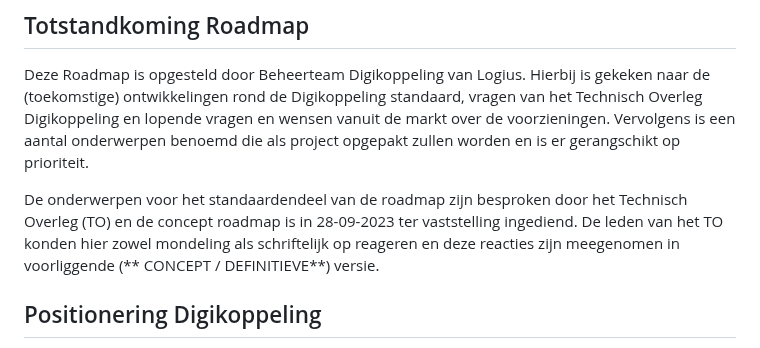
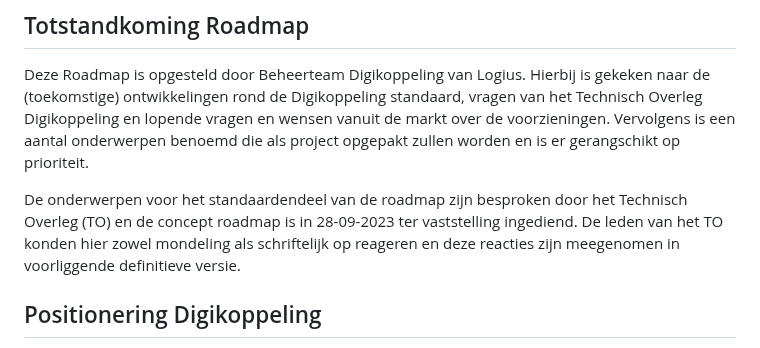
Before and after one commit to Logius-standaarden/Digikoppeling-Algemeen, a Markdown page: Digikoppeling_Roadmap_2024_2025.md, the part around the change. Rendered like a GitHub page.

```diff
--- a/Digikoppeling_Roadmap_2024_2025.md
+++ b/Digikoppeling_Roadmap_2024_2025.md
@@ -33,7 +33,7 @@ De Roadmap Digikoppeling heeft als doel te beschrijven hoe de Digikoppeling stan
 
 Deze Roadmap is opgesteld door Beheerteam Digikoppeling van Logius. Hierbij is gekeken naar de (toekomstige) ontwikkelingen rond de Digikoppeling standaard, vragen van het Technisch Overleg Digikoppeling en lopende vragen en wensen vanuit de markt over de voorzieningen. Vervolgens is een aantal onderwerpen benoemd die als project opgepakt zullen worden en is er gerangschikt op prioriteit.
 
-De onderwerpen voor het standaardendeel van de roadmap zijn  besproken door het Technisch Overleg (TO) en de concept roadmap is in 28-09-2023 ter vaststelling ingediend. De leden van het TO konden hier zowel mondeling als schriftelijk op reageren en deze reacties zijn meegenomen in voorliggende (** CONCEPT / DEFINITIEVE**) versie.
+De onderwerpen voor het standaardendeel van de roadmap zijn  besproken door het Technisch Overleg (TO) en de concept roadmap is in 28-09-2023 ter vaststelling ingediend. De leden van het TO konden hier zowel mondeling als schriftelijk op reageren en deze reacties zijn meegenomen in voorliggende definitieve versie.
 
 ## Positionering Digikoppeling
 
```
